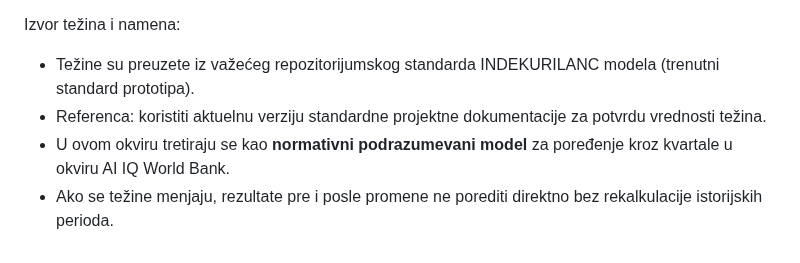
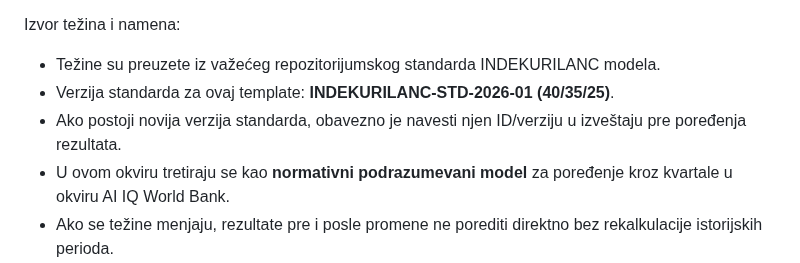
Before and after one commit to spaja86/Ai-Iq-World-Bank, a Markdown page: ai-iq-world-bank-poslovni-izvestaj.md, the part around the change. Rendered like a GitHub page.

Commit message:
Add explicit INDEKURILANC standard version identifier
Co-authored-by: spaja86 <33865972+spaja86@users.noreply.github.com>

```diff
--- a/ai-iq-world-bank-poslovni-izvestaj.md
+++ b/ai-iq-world-bank-poslovni-izvestaj.md
@@ -156,8 +156,9 @@ Model u ovom repozitorijumu koristi fiksne težine:
 - Governance 25%
 
 Izvor težina i namena:
-- Težine su preuzete iz važećeg repozitorijumskog standarda INDEKURILANC modela (trenutni standard prototipa).
-- Referenca: koristiti aktuelnu verziju standardne projektne dokumentacije za potvrdu vrednosti težina.
+- Težine su preuzete iz važećeg repozitorijumskog standarda INDEKURILANC modela.
+- Verzija standarda za ovaj template: **INDEKURILANC-STD-2026-01 (40/35/25)**.
+- Ako postoji novija verzija standarda, obavezno je navesti njen ID/verziju u izveštaju pre poređenja rezultata.
 - U ovom okviru tretiraju se kao **normativni podrazumevani model** za poređenje kroz kvartale u okviru AI IQ World Bank.
 - Ako se težine menjaju, rezultate pre i posle promene ne porediti direktno bez rekalkulacije istorijskih perioda.
 
```
